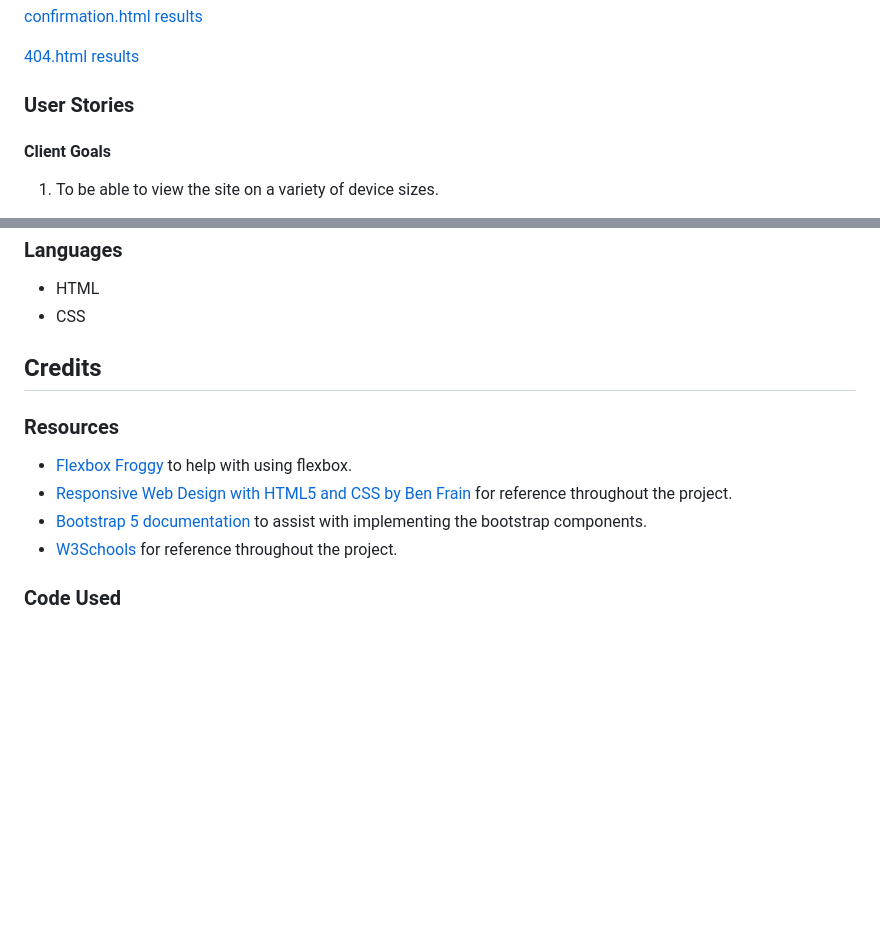
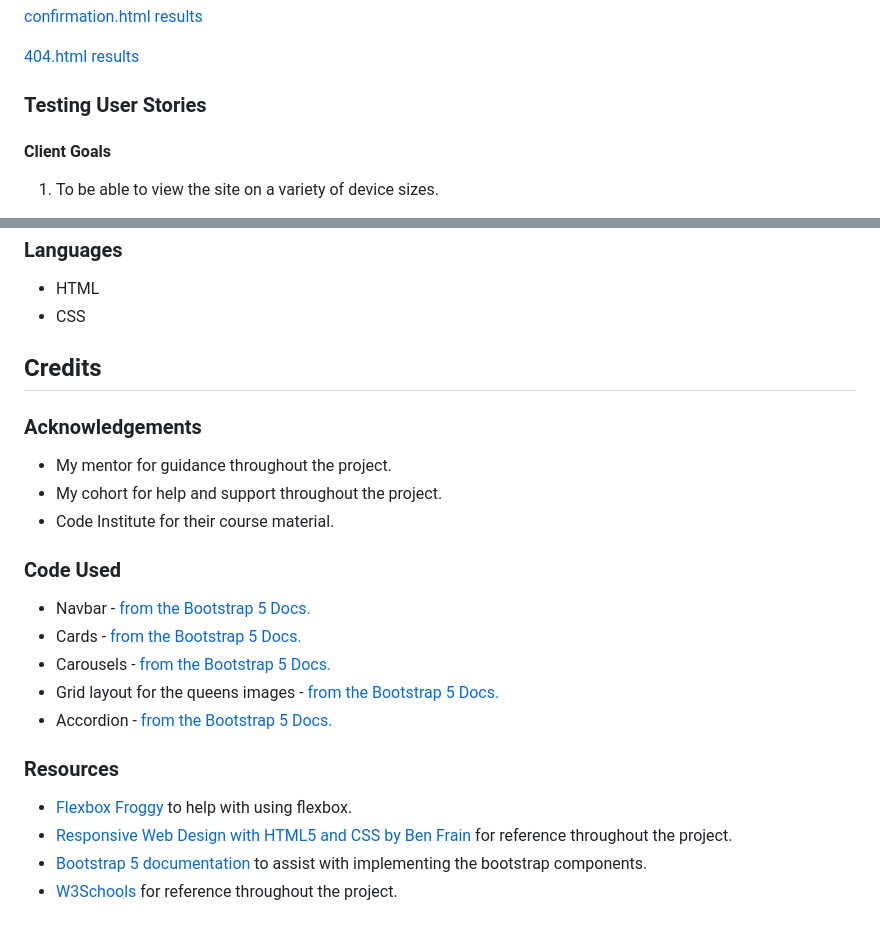
Before and after one commit to collingsandrew/milestone-one-project, a Markdown page: README.md, 2 parts joined by grey strips. GitHub-like rendering; blank space fills up the shorter version.

Commit message:
Update readme credits section

```diff
--- a/README.md
+++ b/README.md
@@ -392,7 +392,7 @@ Google Lighthouse was used to test all pages. All pages performed well.
 
 [404.html results](https://wave.webaim.org/report#/https://collingsandrew.github.io/milestone-one-project/confirmation.h)
 
-### User Stories
+### Testing User Stories
 
 #### Client Goals
 
@@ -665,11 +665,23 @@ Google Lighthouse was used to test all pages. All pages performed well.
 
 ## Credits
 
+### Acknowledgements
+
+- My mentor for guidance throughout the project.
+- My cohort for help and support throughout the project.
+- Code Institute for their course material.
+
+### Code Used
+
+- Navbar - [from the Bootstrap 5 Docs.](https://getbootstrap.com/docs/5.0/components/navbar/)
+- Cards - [from the Bootstrap 5 Docs.](https://getbootstrap.com/docs/5.0/components/card/)
+- Carousels - [from the Bootstrap 5 Docs.](https://getbootstrap.com/docs/5.0/components/carousel/)
+- Grid layout for the queens images - [from the Bootstrap 5 Docs.](https://getbootstrap.com/docs/5.0/layout/grid/)
+- Accordion - [from the Bootstrap 5 Docs.](https://getbootstrap.com/docs/5.0/components/accordion/)
+
 ### Resources
 
 - [Flexbox Froggy](https://flexboxfroggy.com/) to help with using flexbox.
 - [Responsive Web Design with HTML5 and CSS by Ben Frain](https://benfrain.com/books/responsive-web-design-with-html5-and-css-4th-edition/) for reference throughout the project.
 - [Bootstrap 5 documentation](https://getbootstrap.com/docs/5.0/getting-started/introduction/) to assist with implementing the bootstrap components.
 - [W3Schools](https://www.w3schools.com/) for reference throughout the project.
-
-### Code Used
```
